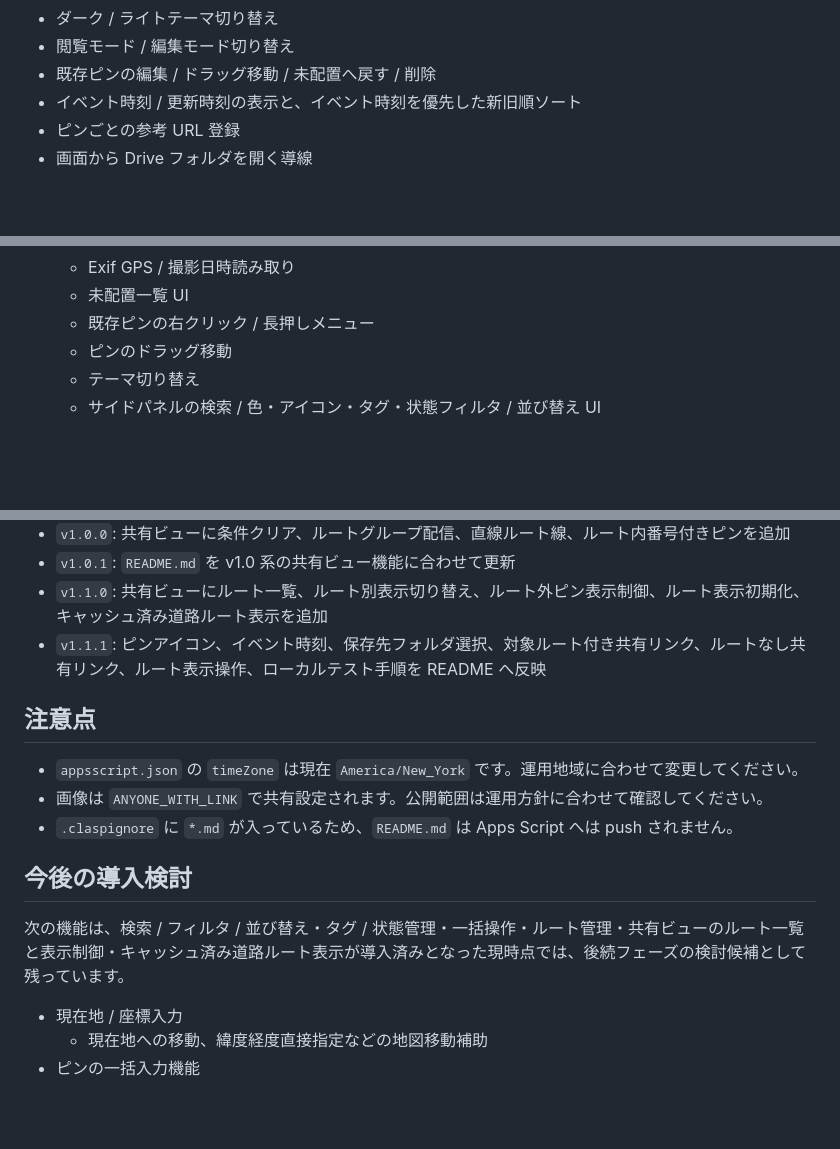
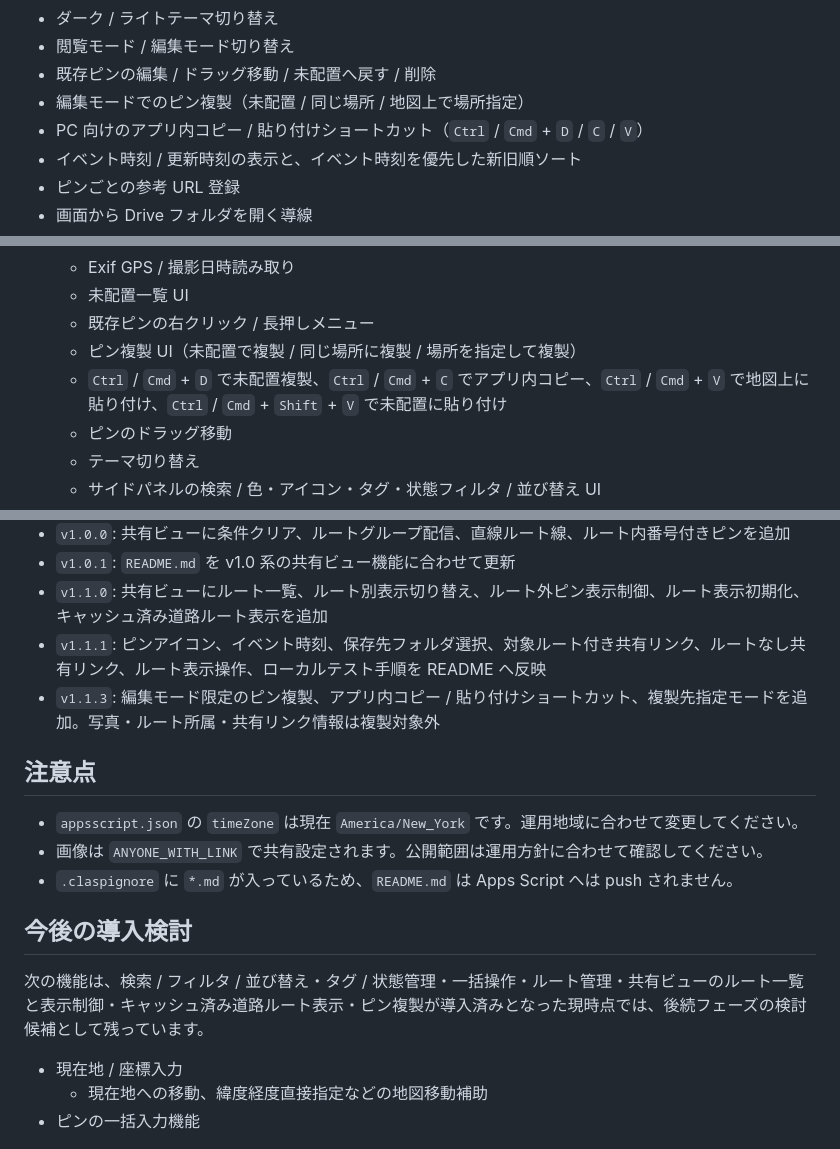
Before and after one commit to takikomirice/Drop_the_Pin, a Markdown page: README.md, 3 parts joined by grey strips. Rendered like a GitHub page; blank space fills up the shorter version.

```diff
--- a/README.md
+++ b/README.md
@@ -16,6 +16,8 @@ Google Apps Script と Leaflet.js で作る、写真付きのマップ投稿ア
 - ダーク / ライトテーマ切り替え
 - 閲覧モード / 編集モード切り替え
 - 既存ピンの編集 / ドラッグ移動 / 未配置へ戻す / 削除
+- 編集モードでのピン複製（未配置 / 同じ場所 / 地図上で場所指定）
+- PC 向けのアプリ内コピー / 貼り付けショートカット（`Ctrl` / `Cmd` + `D` / `C` / `V`）
 - イベント時刻 / 更新時刻の表示と、イベント時刻を優先した新旧順ソート
 - ピンごとの参考 URL 登録
 - 画面から Drive フォルダを開く導線
@@ -190,6 +195,8 @@ Apps Script エディタでウェブアプリとしてデプロイします。
   - Exif GPS / 撮影日時読み取り
   - 未配置一覧 UI
   - 既存ピンの右クリック / 長押しメニュー
+  - ピン複製 UI（未配置で複製 / 同じ場所に複製 / 場所を指定して複製）
+  - `Ctrl` / `Cmd` + `D` で未配置複製、`Ctrl` / `Cmd` + `C` でアプリ内コピー、`Ctrl` / `Cmd` + `V` で地図上に貼り付け、`Ctrl` / `Cmd` + `Shift` + `V` で未配置に貼り付け
   - ピンのドラッグ移動
   - テーマ切り替え
   - サイドパネルの検索 / 色・アイコン・タグ・状態フィルタ / 並び替え UI
@@ -244,6 +251,7 @@ node --test tests/*.test.js
 - `v1.0.1`: `README.md` を v1.0 系の共有ビュー機能に合わせて更新
 - `v1.1.0`: 共有ビューにルート一覧、ルート別表示切り替え、ルート外ピン表示制御、ルート表示初期化、キャッシュ済み道路ルート表示を追加
 - `v1.1.1`: ピンアイコン、イベント時刻、保存先フォルダ選択、対象ルート付き共有リンク、ルートなし共有リンク、ルート表示操作、ローカルテスト手順を README へ反映
+- `v1.1.3`: 編集モード限定のピン複製、アプリ内コピー / 貼り付けショートカット、複製先指定モードを追加。写真・ルート所属・共有リンク情報は複製対象外
 
 ## 注意点
 
@@ -253,7 +261,7 @@ node --test tests/*.test.js
 
 ## 今後の導入検討
 
-次の機能は、検索 / フィルタ / 並び替え・タグ / 状態管理・一括操作・ルート管理・共有ビューのルート一覧と表示制御・キャッシュ済み道路ルート表示が導入済みとなった現時点では、後続フェーズの検討候補として残っています。
+次の機能は、検索 / フィルタ / 並び替え・タグ / 状態管理・一括操作・ルート管理・共有ビューのルート一覧と表示制御・キャッシュ済み道路ルート表示・ピン複製が導入済みとなった現時点では、後続フェーズの検討候補として残っています。
 
 - 現在地 / 座標入力
   - 現在地への移動、緯度経度直接指定などの地図移動補助
```
Also changed, not shown: other parts of README.md (+4 -1 lines).
